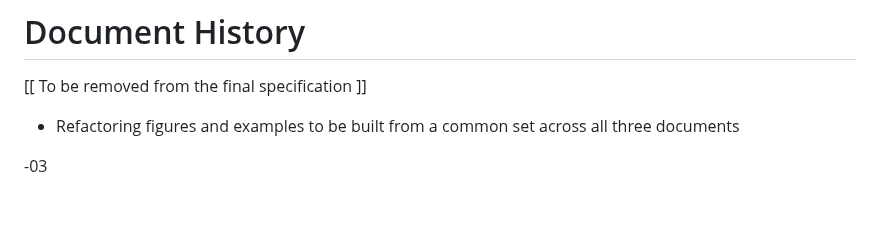
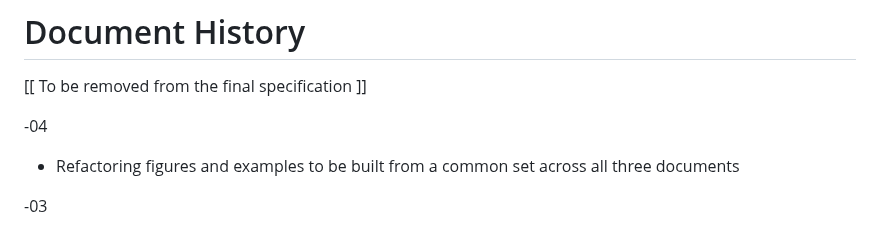
Before and after one commit to ietf-wg-jose/json-web-proof, a Markdown page: draft-ietf-jose-json-proof-token.md, the part around the change. Drawn GitHub-style; blank space fills up the shorter version.

```diff
--- a/draft-ietf-jose-json-proof-token.md
+++ b/draft-ietf-jose-json-proof-token.md
@@ -181,6 +181,8 @@ for his valuable contributions to this specification.
 
   [[ To be removed from the final specification ]]
 
+  -04
+
   * Refactoring figures and examples to be built from a common set across all three documents
 
   -03
```
Also changed, not shown: draft-ietf-jose-json-proof-algorithms.md (+3 -0 lines), draft-ietf-jose-json-web-proof.md (+2 -0 lines).
